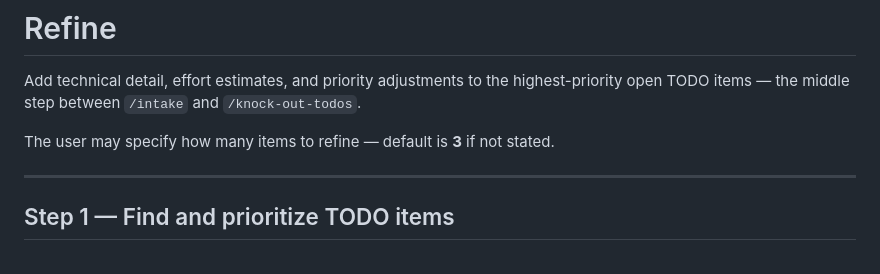
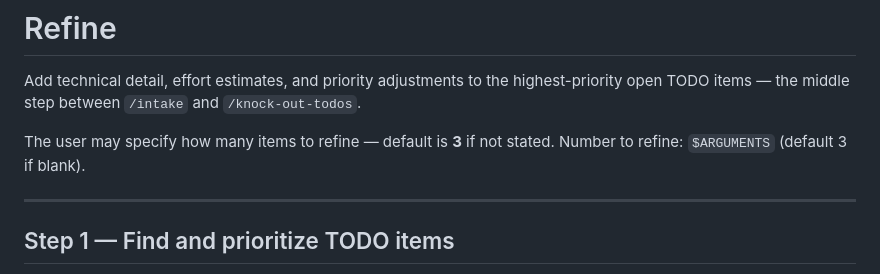
Before and after one commit to NoahWright87/spec-template, a Markdown page: .claude/commands/refine.md, the part around the change. GitHub-like rendering.

Commit message:
Update .claude/commands/refine.md
Co-authored-by: Copilot <175728472+Copilot@users.noreply.github.com>

```diff
--- a/.claude/commands/refine.md
+++ b/.claude/commands/refine.md
@@ -3,6 +3,7 @@
 Add technical detail, effort estimates, and priority adjustments to the highest-priority open TODO items — the middle step between `/intake` and `/knock-out-todos`.
 
 The user may specify how many items to refine — default is **3** if not stated.
+Number to refine: `$ARGUMENTS` (default 3 if blank).
 
 ---
 
```
